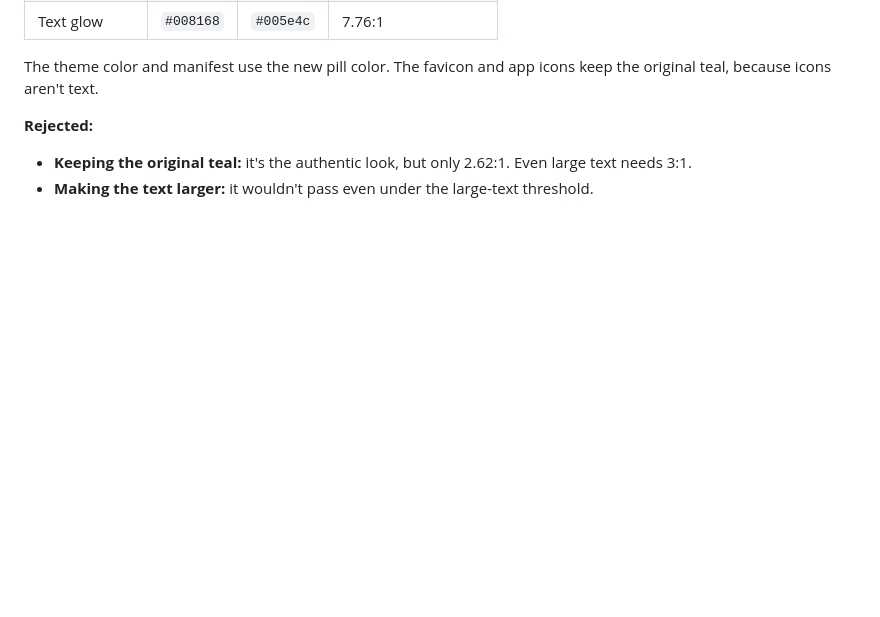
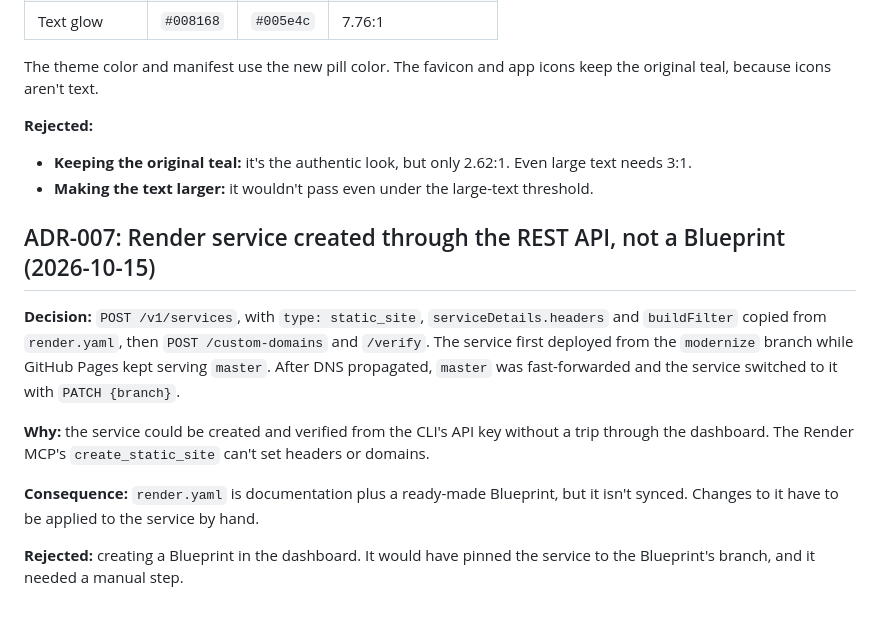
Before and after one commit to tuckerchapin/what-season-is-it-in-horizon, a Markdown page: docs/DECISIONS.md, the part around the change. Drawn GitHub-style; blank space fills up the shorter version.

```diff
--- a/docs/DECISIONS.md
+++ b/docs/DECISIONS.md
@@ -65,3 +65,13 @@ The theme color and manifest use the new pill color. The favicon and app icons k
 **Rejected:**
 - **Keeping the original teal:** it's the authentic look, but only 2.62:1. Even large text needs 3:1.
 - **Making the text larger:** it wouldn't pass even under the large-text threshold.
+
+## ADR-007: Render service created through the REST API, not a Blueprint (2026-10-15)
+
+**Decision:** `POST /v1/services`, with `type: static_site`, `serviceDetails.headers` and `buildFilter` copied from `render.yaml`, then `POST /custom-domains` and `/verify`. The service first deployed from the `modernize` branch while GitHub Pages kept serving `master`. After DNS propagated, `master` was fast-forwarded and the service switched to it with `PATCH {branch}`.
+
+**Why:** the service could be created and verified from the CLI's API key without a trip through the dashboard. The Render MCP's `create_static_site` can't set headers or domains.
+
+**Consequence:** `render.yaml` is documentation plus a ready-made Blueprint, but it isn't synced. Changes to it have to be applied to the service by hand.
+
+**Rejected:** creating a Blueprint in the dashboard. It would have pinned the service to the Blueprint's branch, and it needed a manual step.
```
Also changed, not shown: CLAUDE.md (+15 -0 lines).
